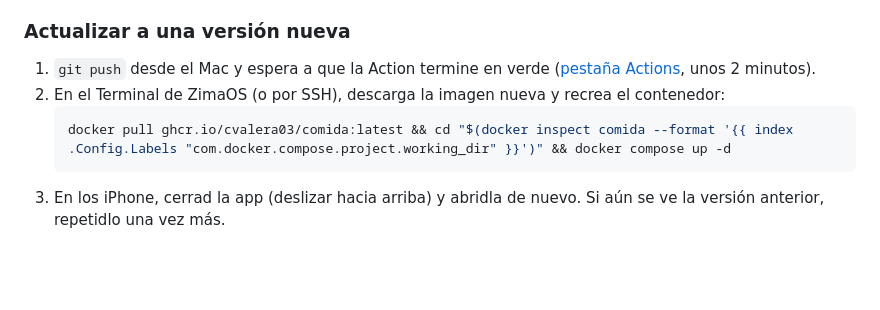
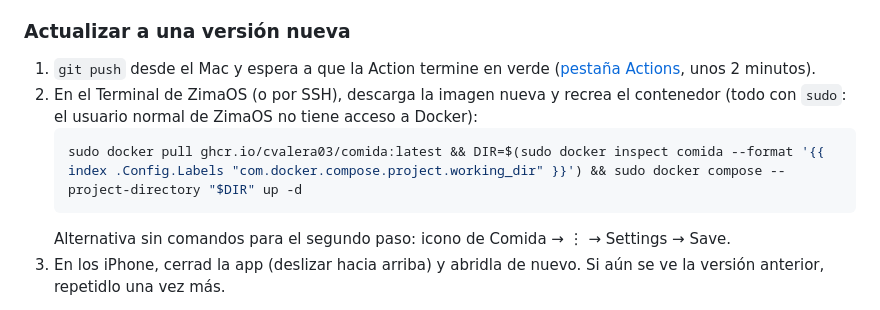
Before and after one commit to cvalera03/comida, a Markdown page: README.md, the part around the change. Rendered like a GitHub page; blank space fills up the shorter version.

Commit message:
README: comando de actualización con sudo para ZimaOS
Co-Authored-By: Claude Opus 5.5 <noreply@anthropic.com>

````diff
--- a/README.md
+++ b/README.md
@@ -50,10 +50,12 @@ Elige **una** de las dos opciones.
 
 1. `git push` desde el Mac y espera a que la Action termine en verde
    ([pestaña Actions](https://github.com/cvalera03/comida/actions), unos 2 minutos).
-2. En el Terminal de ZimaOS (o por SSH), descarga la imagen nueva y recrea el contenedor:
+2. En el Terminal de ZimaOS (o por SSH), descarga la imagen nueva y recrea el contenedor
+   (todo con `sudo`: el usuario normal de ZimaOS no tiene acceso a Docker):
    ```bash
-   docker pull ghcr.io/cvalera03/comida:latest && cd "$(docker inspect comida --format '{{ index .Config.Labels "com.docker.compose.project.working_dir" }}')" && docker compose up -d
+   sudo docker pull ghcr.io/cvalera03/comida:latest && DIR=$(sudo docker inspect comida --format '{{ index .Config.Labels "com.docker.compose.project.working_dir" }}') && sudo docker compose --project-directory "$DIR" up -d
    ```
+   Alternativa sin comandos para el segundo paso: icono de Comida → ⋮ → Settings → Save.
 3. En los iPhone, cerrad la app (deslizar hacia arriba) y abridla de nuevo. Si aún se ve la
    versión anterior, repetidlo una vez más.
 
````
